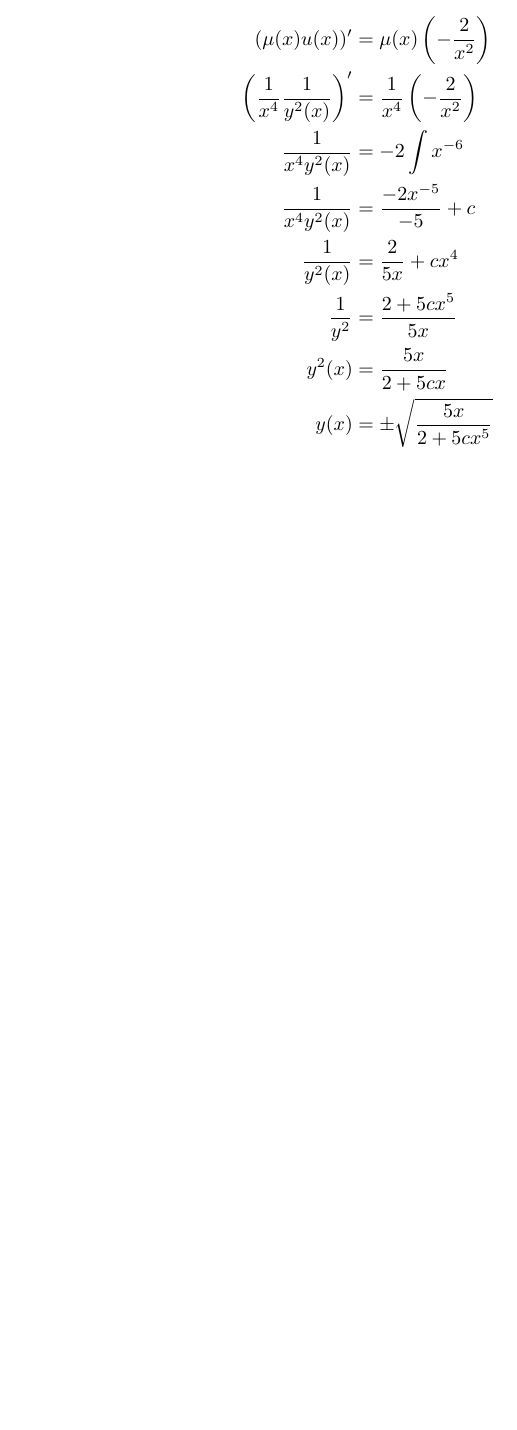
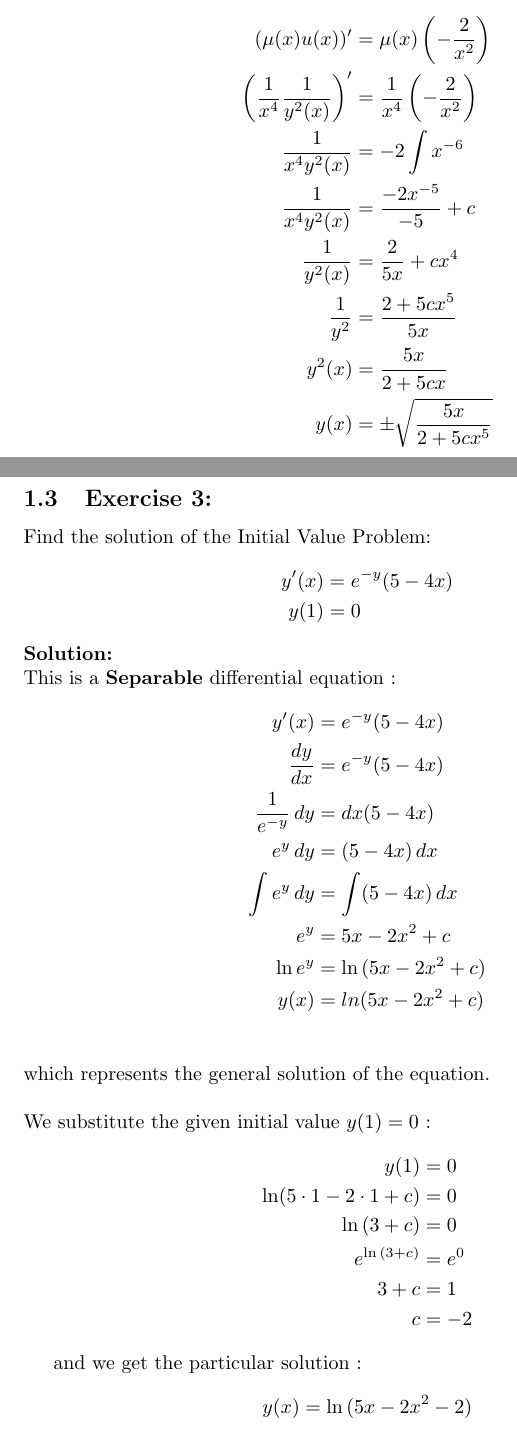
Before and after one commit to Angelos-Karadimitriou/Differential-Equations-Exercises-, a LaTeX document (ODE.tex): part of page 4 of 4 before the commit and two parts of pages 4 and 5 of 7 after it, the two joined at a grey line, cut so that both start at the same text, the shorter picture padded with empty space. The pictures show the PDF file Differential_Equations.pdf that the author committed with the source.

Commit message:
New exercises added

```diff
--- a/ODE.tex
+++ b/ODE.tex
@@ -100,6 +100,38 @@ we solve:
 
 \newpage
 
+\subsection{Exercise 3:}
+Find the solution of the Initial Value Problem:
+\begin{align*}
+    y'(x) &= e^{-y}(5-4x) \\
+    y(1) &= 0
+\end{align*}
+ \textbf{Solution:} \\
+ This is a \textbf{Separable} differential equation :
+\begin{align*}
+     y'(x) &= e^{-y}(5-4x) \\
+     \frac{dy}{dx} &= e^{-y}(5-4x) \\
+     \frac{1}{e^{-y}}\,dy &= dx(5-4x) \\
+     e^y\,dy &= (5-4x)\,dx \\
+     \int{e^y}\,dy &= \int(5-4x)\,dx \\
+     e^y &= 5x-2x^2+c \\
+     \ln{e^y} &= \ln{(5x-2x^2+c)} \\
+     y(x) &= ln{(5x-2x^2+c)} \\
+\end{align*}
+which represents the general solution of the equation. \\
+\\
+We substitute the given initial value $y(1) = 0$ :
+\begin{align*}
+    y(1) &= 0 \\
+    \ln(5\cdot1-2\cdot1+c) &= 0 \\
+    \ln{(3+c)} &= 0 \\
+    e^{\ln{(3+c)}} &= e^0 \\
+    3+c &= 1 \\
+    c &= -2
+\end{align*}
 
+and we get the particular solution :
+$$y(x) = \ln{(5x-2x^2-2)}$$
 
+\newpage
 
@@ -105,0 +163 @@ we solve:
+$$2xy+h_{y}(y) = 2xy \iff h_{y}(y) = 0 \iff h(y) = c_1$$
@@ -106 +167,6 @@ we solve:
 
+\newpage
+ \subsection{Exercise 5:}
+ Find the general solution of the differential equation:
+ $$y''(t)-\frac{1}{t}y'(t) = t\cos t,\,\, t>0$$
+ \textbf{Solution:} \\
@@ -110,2 +189,7 @@ we solve:
+      &= t(-\cos t)-\int(t)'(-\cos t) \,dt +\frac{c_1t^2}{2}\\
+      &=-t\cos t+\int\cos t \,dt + \frac{c_1t^2}{2}\\
+      &=-t\cos t+\sin t + \frac{c_1t^2}{2}+c_2
+ \end{align*}
+ where $c_1,c_2$ are arbitrary constants.
 
 \end{document}
```
Also changed, not shown: Differential_Equations.pdf, ODE.tex (49 more changed lines).
